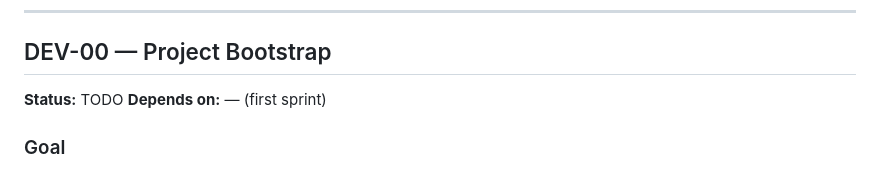
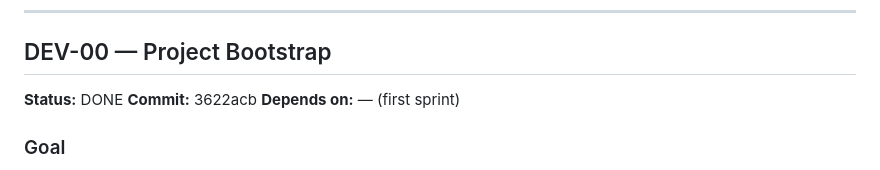
Before and after one commit to Sardoralgoritm/DrugStoreSystem, a Markdown page: docs/sprints.md, the part around one of its changes. Drawn GitHub-style.

Commit message:
docs: mark DEV-00 as DONE in sprints.md

```diff
--- a/docs/sprints.md
+++ b/docs/sprints.md
@@ -17,7 +17,8 @@ Prefixes: `DEV-XX` for development, `DOC-XX` for thesis write-up.
 
 ## DEV-00 — Project Bootstrap
 
-**Status:** TODO
+**Status:** DONE
+**Commit:** 3622acb
 **Depends on:** — (first sprint)
 
 ### Goal
```
Also changed, not shown: other parts of docs/sprints.md (+7 -7 lines).
